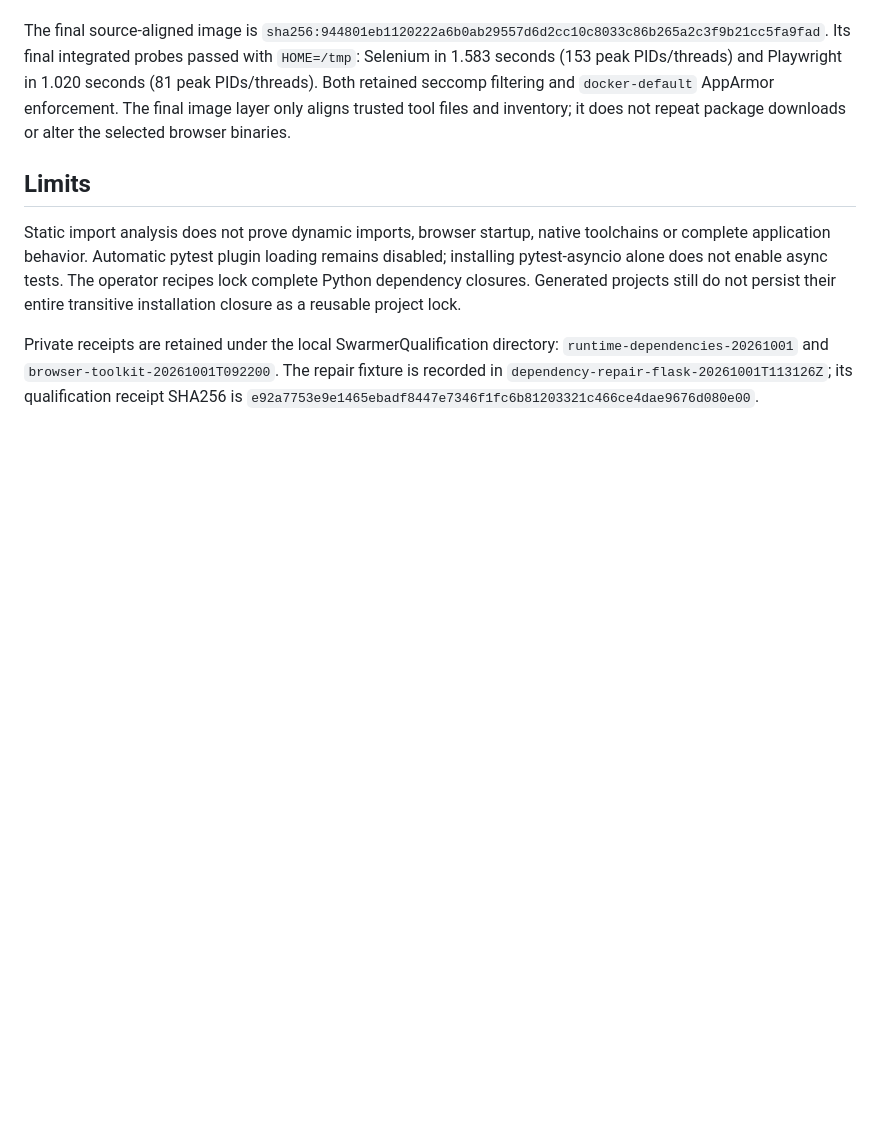
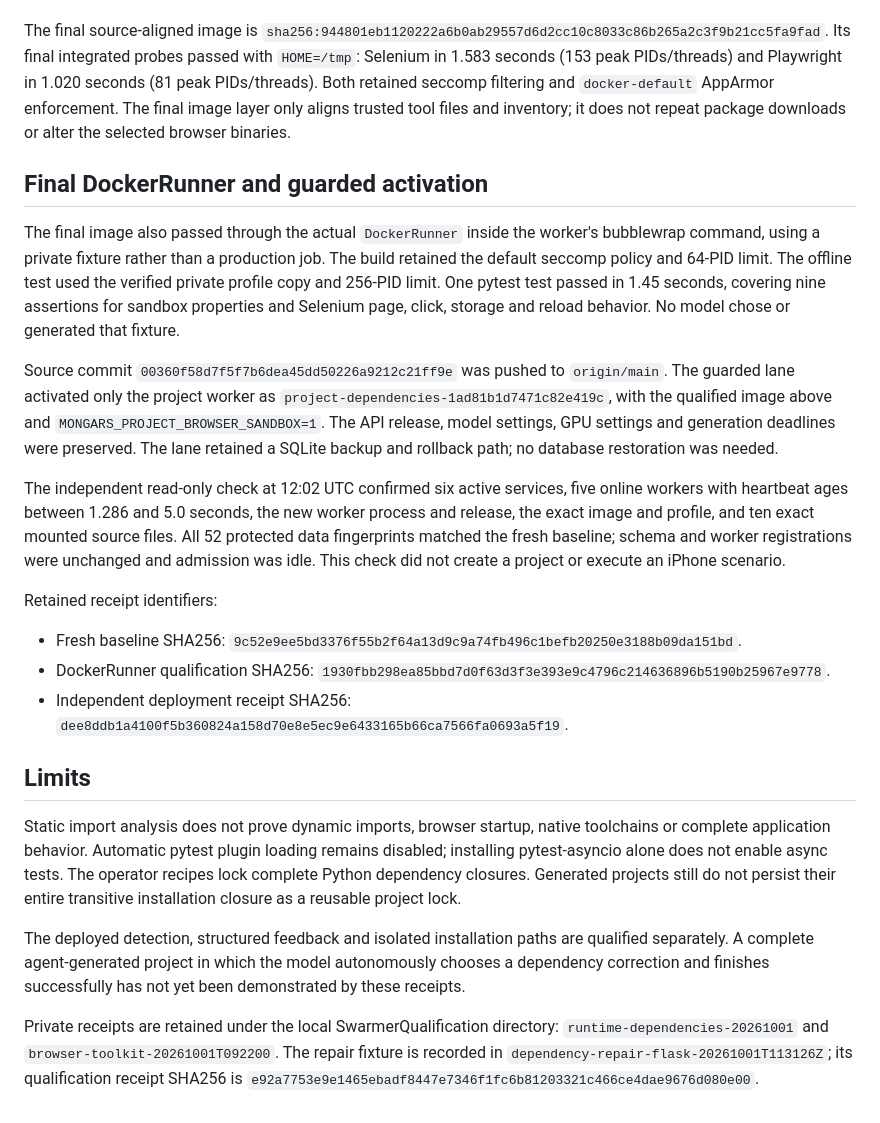
Before and after one commit to ales27pm/swarmer, a Markdown page: docs/evidence/dependency-runtime-2026-10-01.md, the part around the change. Rendered like a GitHub page; blank space fills up the shorter version.

Commit message:
docs: record dependency runtime deployment evidence

```diff
--- a/docs/evidence/dependency-runtime-2026-10-01.md
+++ b/docs/evidence/dependency-runtime-2026-10-01.md
@@ -101,6 +101,39 @@ Both retained seccomp filtering and `docker-default` AppArmor enforcement.
 The final image layer only aligns trusted tool files and inventory; it does not
 repeat package downloads or alter the selected browser binaries.
 
+## Final DockerRunner and guarded activation
+
+The final image also passed through the actual `DockerRunner` inside the
+worker's bubblewrap command, using a private fixture rather than a production
+job. The build retained the default seccomp policy and 64-PID limit. The
+offline test used the verified private profile copy and 256-PID limit. One
+pytest test passed in 1.45 seconds, covering nine assertions for sandbox
+properties and Selenium page, click, storage and reload behavior. No model
+chose or generated that fixture.
+
+Source commit `00360f58d7f5f7b6dea45dd50226a9212c21ff9e` was pushed to
+`origin/main`. The guarded lane activated only the project worker as
+`project-dependencies-1ad81b1d7471c82e419c`, with the qualified image above and
+`MONGARS_PROJECT_BROWSER_SANDBOX=1`. The API release, model settings, GPU
+settings and generation deadlines were preserved. The lane retained a SQLite
+backup and rollback path; no database restoration was needed.
+
+The independent read-only check at 12:02 UTC confirmed six active services,
+five online workers with heartbeat ages between 1.286 and 5.0 seconds, the new
+worker process and release, the exact image and profile, and ten exact mounted
+source files. All 52 protected data fingerprints matched the fresh baseline;
+schema and worker registrations were unchanged and admission was idle. This
+check did not create a project or execute an iPhone scenario.
+
+Retained receipt identifiers:
+
+- Fresh baseline SHA256:
+  `9c52e9ee5bd3376f55b2f64a13d9c9a74fb496c1befb20250e3188b09da151bd`.
+- DockerRunner qualification SHA256:
+  `1930fbb298ea85bbd7d0f63d3f3e393e9c4796c214636896b5190b25967e9778`.
+- Independent deployment receipt SHA256:
+  `dee8ddb1a4100f5b360824a158d70e8e5ec9e6433165b66ca7566fa0693a5f19`.
+
 ## Limits
 
 Static import analysis does not prove dynamic imports, browser startup, native
@@ -110,6 +143,11 @@ The operator recipes lock complete Python dependency closures. Generated
 projects still do not persist their entire transitive installation closure as
 a reusable project lock.
 
+The deployed detection, structured feedback and isolated installation paths
+are qualified separately. A complete agent-generated project in which the
+model autonomously chooses a dependency correction and finishes successfully
+has not yet been demonstrated by these receipts.
+
 Private receipts are retained under the local SwarmerQualification directory:
 `runtime-dependencies-20261001` and `browser-toolkit-20261001T092200`.
 The repair fixture is recorded in `dependency-repair-flask-20261001T113126Z`;
```
